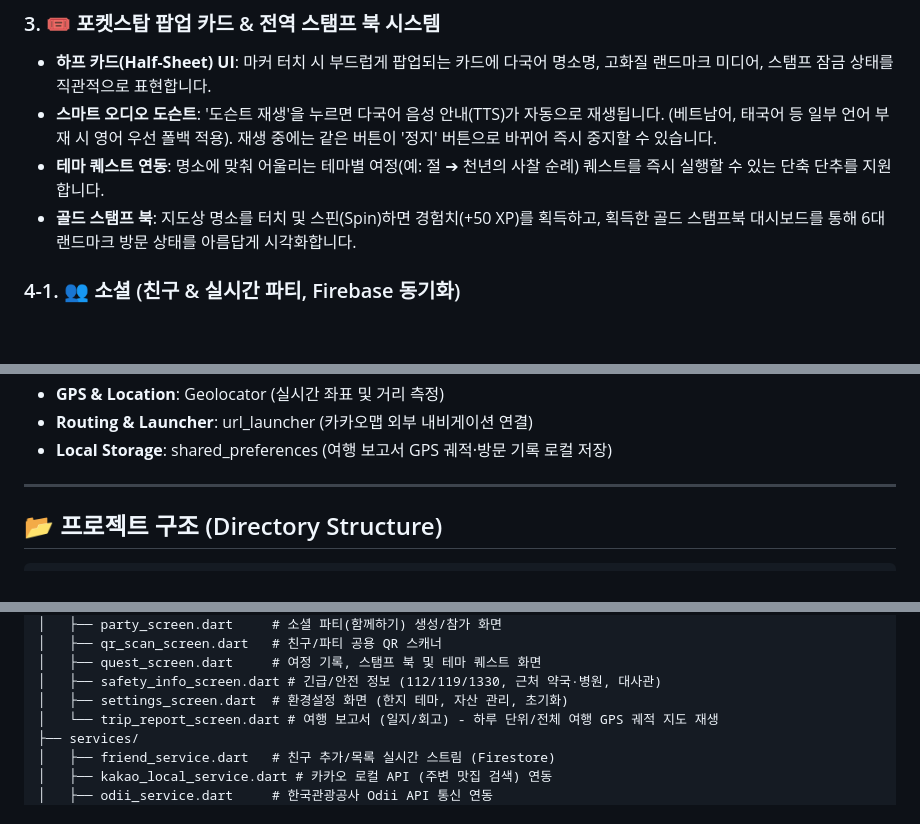
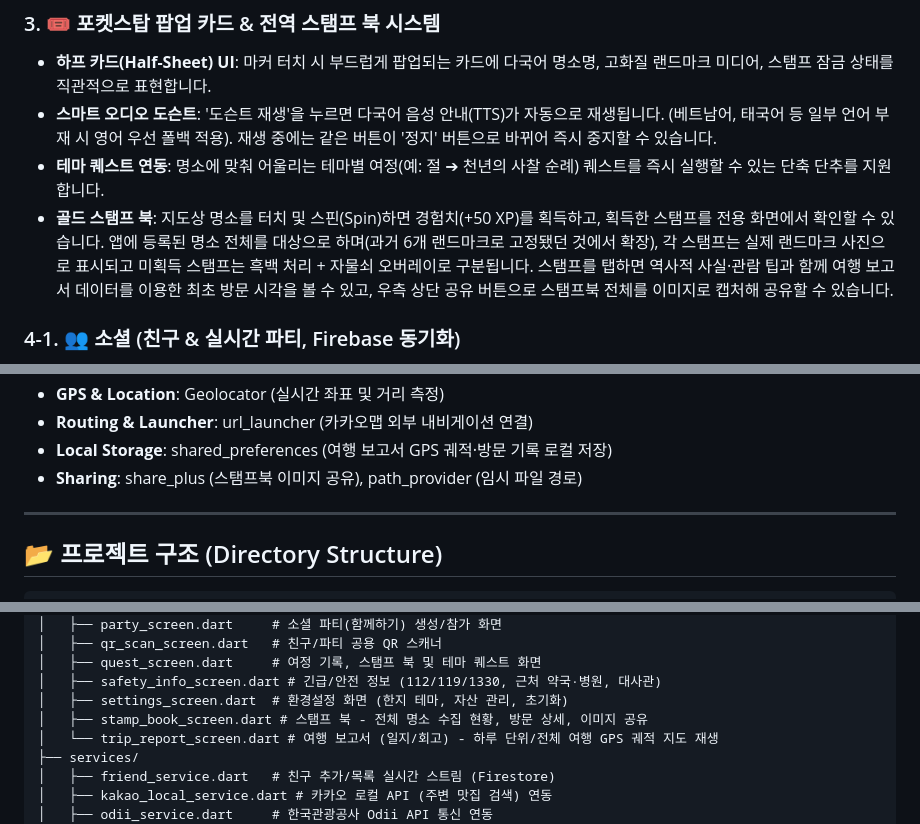
Before and after one commit to 01Kim-Jang/Gyengju-Go-Flutter, a Markdown page: README.md, 3 parts joined by grey strips. Drawn GitHub-style; blank space fills up the shorter version.

Commit message:
Update README for the new stamp book screen
Co-Authored-By: Claude Sonnet 5 <noreply@anthropic.com>

```diff
--- a/README.md
+++ b/README.md
@@ -24,7 +24,7 @@
 - **하프 카드(Half-Sheet) UI**: 마커 터치 시 부드럽게 팝업되는 카드에 다국어 명소명, 고화질 랜드마크 미디어, 스탬프 잠금 상태를 직관적으로 표현합니다.
 - **스마트 오디오 도슨트**: '도슨트 재생'을 누르면 다국어 음성 안내(TTS)가 자동으로 재생됩니다. (베트남어, 태국어 등 일부 언어 부재 시 영어 우선 폴백 적용). 재생 중에는 같은 버튼이 '정지' 버튼으로 바뀌어 즉시 중지할 수 있습니다.
 - **테마 퀘스트 연동**: 명소에 맞춰 어울리는 테마별 여정(예: 절 ➔ 천년의 사찰 순례) 퀘스트를 즉시 실행할 수 있는 단축 단추를 지원합니다.
-- **골드 스탬프 북**: 지도상 명소를 터치 및 스핀(Spin)하면 경험치(+50 XP)를 획득하고, 획득한 골드 스탬프북 대시보드를 통해 6대 랜드마크 방문 상태를 아름답게 시각화합니다.
+- **골드 스탬프 북**: 지도상 명소를 터치 및 스핀(Spin)하면 경험치(+50 XP)를 획득하고, 획득한 스탬프를 전용 화면에서 확인할 수 있습니다. 앱에 등록된 명소 전체를 대상으로 하며(과거 6개 랜드마크로 고정됐던 것에서 확장), 각 스탬프는 실제 랜드마크 사진으로 표시되고 미획득 스탬프는 흑백 처리 + 자물쇠 오버레이로 구분됩니다. 스탬프를 탭하면 역사적 사실·관람 팁과 함께 여행 보고서 데이터를 이용한 최초 방문 시각을 볼 수 있고, 우측 상단 공유 버튼으로 스탬프북 전체를 이미지로 캡처해 공유할 수 있습니다.
 
 ### 4-1. 👥 소셜 (친구 & 실시간 파티, Firebase 동기화)
 - **익명 인증 & 친구 코드**: 앱 최초 실행 시 Firebase 익명 인증으로 자동 로그인되며, 기기별 고유 6자리 친구 코드가 발급됩니다.
@@ -86,6 +86,7 @@
 - **GPS & Location**: Geolocator (실시간 좌표 및 거리 측정)
 - **Routing & Launcher**: url_launcher (카카오맵 외부 내비게이션 연결)
 - **Local Storage**: shared_preferences (여행 보고서 GPS 궤적·방문 기록 로컬 저장)
+- **Sharing**: share_plus (스탬프북 이미지 공유), path_provider (임시 파일 경로)
 
 ---
 
@@ -119,6 +120,7 @@ lib/
 │   ├── quest_screen.dart     # 여정 기록, 스탬프 북 및 테마 퀘스트 화면
 │   ├── safety_info_screen.dart # 긴급/안전 정보 (112/119/1330, 근처 약국·병원, 대사관)
 │   ├── settings_screen.dart  # 환경설정 화면 (한지 테마, 자산 관리, 초기화)
+│   ├── stamp_book_screen.dart # 스탬프 북 - 전체 명소 수집 현황, 방문 상세, 이미지 공유
 │   └── trip_report_screen.dart # 여행 보고서 (일지/회고) - 하루 단위/전체 여행 GPS 궤적 지도 재생
 ├── services/
 │   ├── friend_service.dart   # 친구 추가/목록 실시간 스트림 (Firestore)
```
